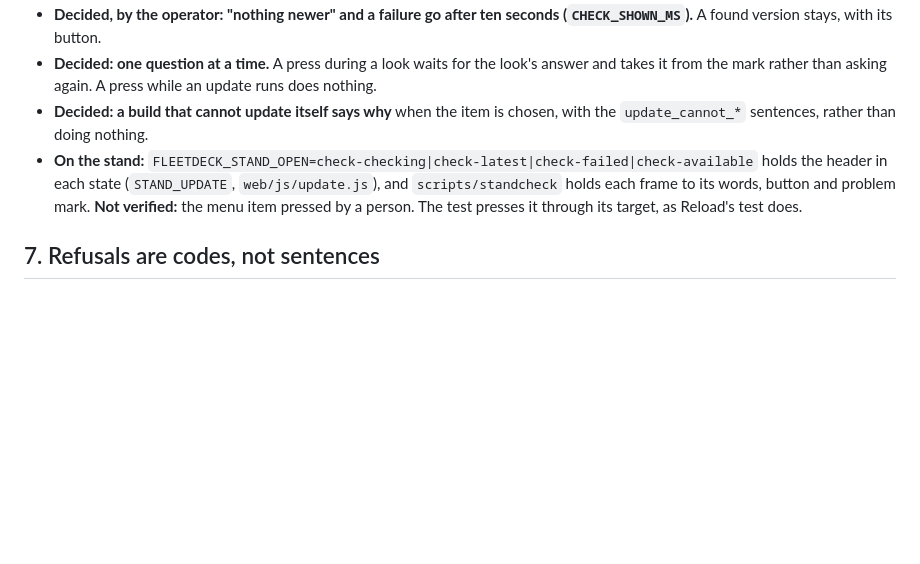
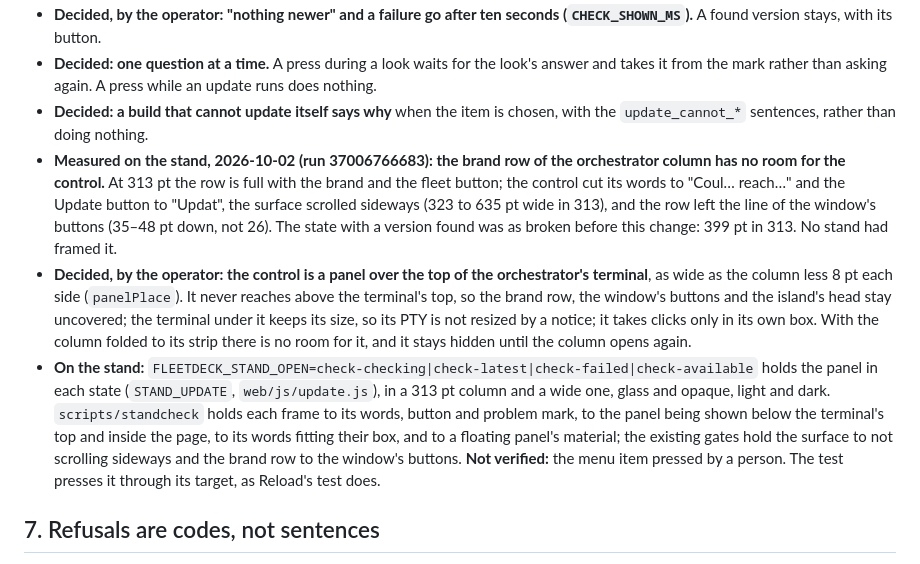
Before and after one commit to kroticw/fleetdeck, a Markdown page: docs/engineering/update-from-release.md, the part around the change. GitHub-like rendering; blank space fills up the shorter version.

Commit message:
docs: the update control is a panel over the orchestrator terminal
Signed-off-by: denisdavydov <denises.krotic@ya.ru>

```diff
--- a/docs/engineering/update-from-release.md
+++ b/docs/engineering/update-from-release.md
@@ -124,7 +124,9 @@ Added 2026-10-02 (`updateWatch.checkNow`, `cmd/fleetdeck-window/watch.go`). **Me
 - **Decided, by the operator: "nothing newer" and a failure go after ten seconds (`CHECK_SHOWN_MS`).** A found version stays, with its button.
 - **Decided: one question at a time.** A press during a look waits for the look's answer and takes it from the mark rather than asking again. A press while an update runs does nothing.
 - **Decided: a build that cannot update itself says why** when the item is chosen, with the `update_cannot_*` sentences, rather than doing nothing.
-- **On the stand:** `FLEETDECK_STAND_OPEN=check-checking|check-latest|check-failed|check-available` holds the header in each state (`STAND_UPDATE`, `web/js/update.js`), and `scripts/standcheck` holds each frame to its words, button and problem mark. **Not verified:** the menu item pressed by a person. The test presses it through its target, as Reload's test does.
+- **Measured on the stand, 2026-10-02 (run 37006766683): the brand row of the orchestrator column has no room for the control.** At 313 pt the row is full with the brand and the fleet button; the control cut its words to "Coul… reach…" and the Update button to "Updat", the surface scrolled sideways (323 to 635 pt wide in 313), and the row left the line of the window's buttons (35–48 pt down, not 26). The state with a version found was as broken before this change: 399 pt in 313. No stand had framed it.
+- **Decided, by the operator: the control is a panel over the top of the orchestrator's terminal**, as wide as the column less 8 pt each side (`panelPlace`). It never reaches above the terminal's top, so the brand row, the window's buttons and the island's head stay uncovered; the terminal under it keeps its size, so its PTY is not resized by a notice; it takes clicks only in its own box. With the column folded to its strip there is no room for it, and it stays hidden until the column opens again.
+- **On the stand:** `FLEETDECK_STAND_OPEN=check-checking|check-latest|check-failed|check-available` holds the panel in each state (`STAND_UPDATE`, `web/js/update.js`), in a 313 pt column and a wide one, glass and opaque, light and dark. `scripts/standcheck` holds each frame to its words, button and problem mark, to the panel being shown below the terminal's top and inside the page, to its words fitting their box, and to a floating panel's material; the existing gates hold the surface to not scrolling sideways and the brand row to the window's buttons. **Not verified:** the menu item pressed by a person. The test presses it through its target, as Reload's test does.
 
 ## 7. Refusals are codes, not sentences
 
```
Also changed, not shown: docs/en/getting-started.md (+2 -2 lines), docs/ru/getting-started.md (+2 -2 lines).
